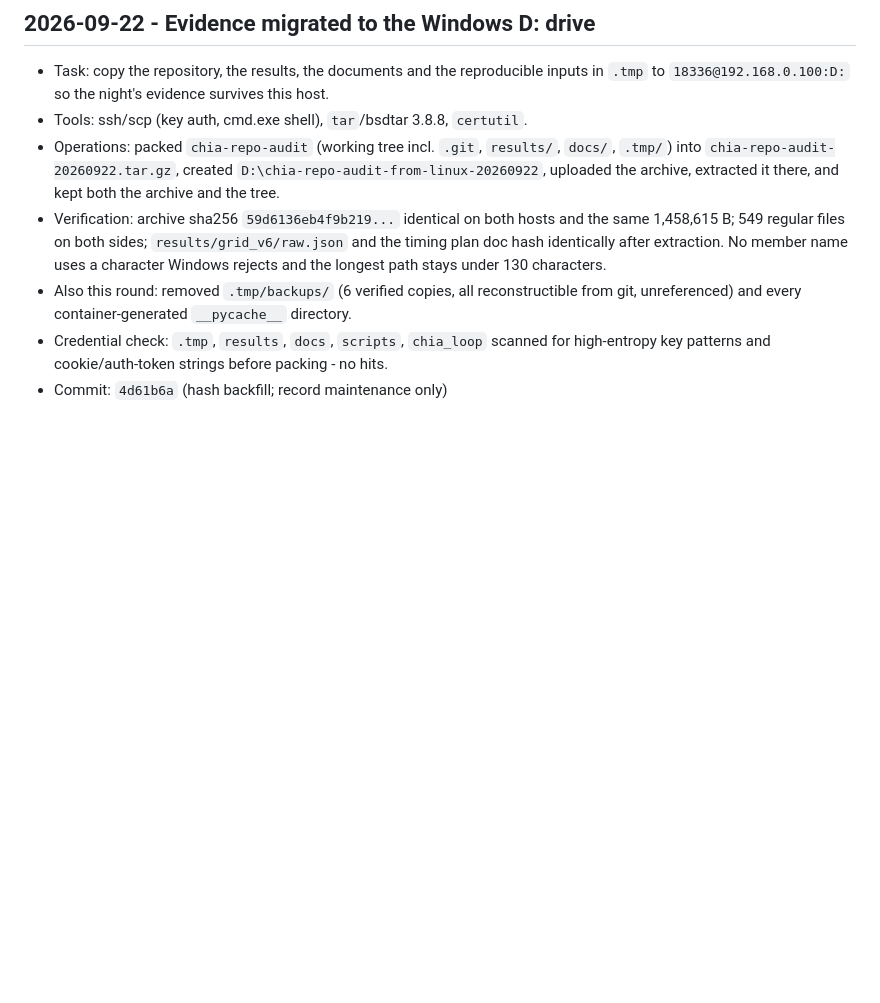
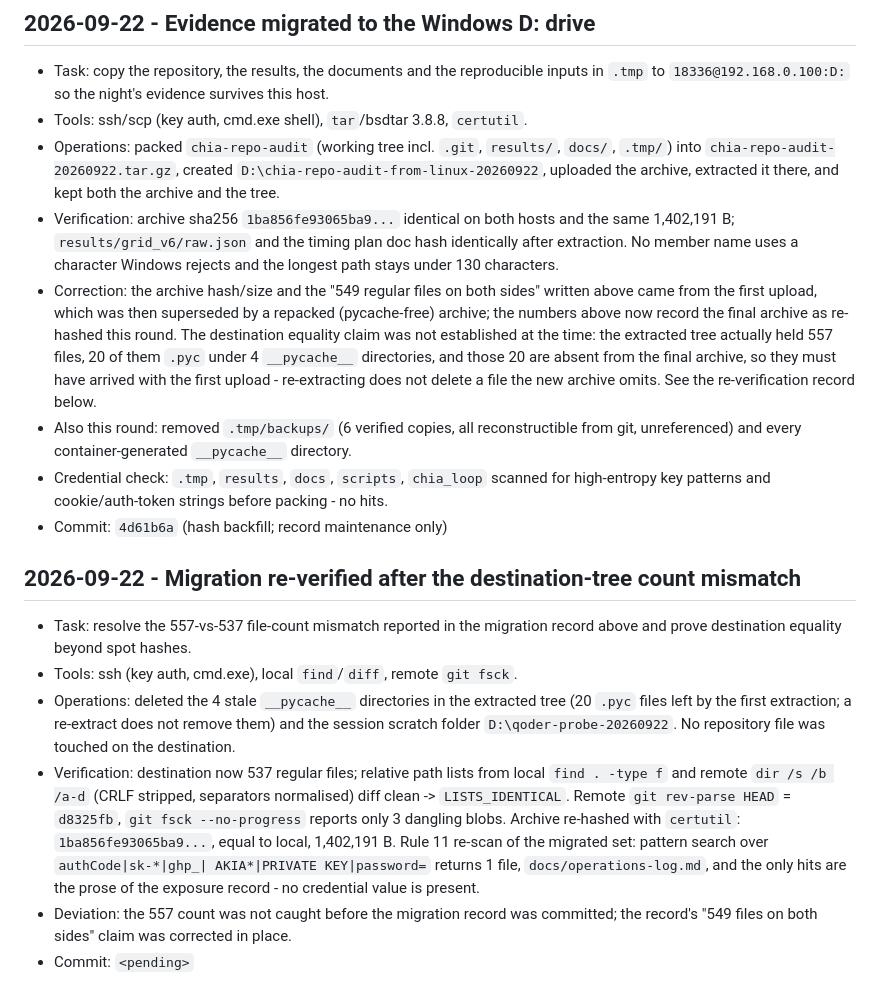
Before and after one commit to ListenJ/chia-repo-audit, a Markdown page: docs/operations-log.md, the part around the change. Rendered like a GitHub page; blank space fills up the shorter version.

Commit message:
docs: correct the migration record and log the destination re-verification
The D: copy held 557 files, not the 549 claimed: 20 stale .pyc files from the
first upload survived the pycache-free re-extraction. Recorded the cleanup, the
537=537 relative-path diff, the remote git fsck/HEAD check, and the rule 11
re-scan of the migrated set.

```diff
--- a/docs/operations-log.md
+++ b/docs/operations-log.md
@@ -527,12 +527,41 @@
   `docs/`, `.tmp/`) into `chia-repo-audit-20260922.tar.gz`, created
   `D:\chia-repo-audit-from-linux-20260922`, uploaded the archive, extracted it
   there, and kept both the archive and the tree.
-- Verification: archive sha256 `59d6136eb4f9b219...` identical on both hosts and
-  the same 1,458,615 B; 549 regular files on both sides; `results/grid_v6/raw.json`
-  and the timing plan doc hash identically after extraction. No member name uses a
-  character Windows rejects and the longest path stays under 130 characters.
+- Verification: archive sha256 `1ba856fe93065ba9...` identical on both hosts and
+  the same 1,402,191 B; `results/grid_v6/raw.json` and the timing plan doc hash
+  identically after extraction. No member name uses a character Windows rejects
+  and the longest path stays under 130 characters.
+- Correction: the archive hash/size and the "549 regular files on both sides"
+  written above came from the first upload, which was then superseded by a
+  repacked (pycache-free) archive; the numbers above now record the final archive
+  as re-hashed this round. The destination equality claim was not established at
+  the time: the extracted tree actually held 557 files, 20 of them `.pyc` under 4
+  `__pycache__` directories, and those 20 are absent from the final archive, so
+  they must have arrived with the first upload - re-extracting does not delete a
+  file the new archive omits. See the re-verification record below.
 - Also this round: removed `.tmp/backups/` (6 verified copies, all reconstructible
   from git, unreferenced) and every container-generated `__pycache__` directory.
 - Credential check: `.tmp`, `results`, `docs`, `scripts`, `chia_loop` scanned for
   high-entropy key patterns and cookie/auth-token strings before packing - no hits.
 - Commit: `4d61b6a` (hash backfill; record maintenance only)
+
+## 2026-09-22 - Migration re-verified after the destination-tree count mismatch
+
+- Task: resolve the 557-vs-537 file-count mismatch reported in the migration
+  record above and prove destination equality beyond spot hashes.
+- Tools: ssh (key auth, cmd.exe), local `find`/`diff`, remote `git fsck`.
+- Operations: deleted the 4 stale `__pycache__` directories in the extracted tree
+  (20 `.pyc` files left by the first extraction; a re-extract does not remove them)
+  and the session scratch folder `D:\qoder-probe-20260922`. No repository file was
+  touched on the destination.
+- Verification: destination now 537 regular files; relative path lists from local
+  `find . -type f` and remote `dir /s /b /a-d` (CRLF stripped, separators
+  normalised) diff clean -> `LISTS_IDENTICAL`. Remote `git rev-parse HEAD` =
+  `d8325fb`, `git fsck --no-progress` reports only 3 dangling blobs. Archive
+  re-hashed with `certutil`: `1ba856fe93065ba9...`, equal to local, 1,402,191 B.
+  Rule 11 re-scan of the migrated set: pattern search over `authCode|sk-*|ghp_|
+  AKIA*|PRIVATE KEY|password=` returns 1 file, `docs/operations-log.md`, and the
+  only hits are the prose of the exposure record - no credential value is present.
+- Deviation: the 557 count was not caught before the migration record was
+  committed; the record's "549 files on both sides" claim was corrected in place.
+- Commit: `<pending>`
```
